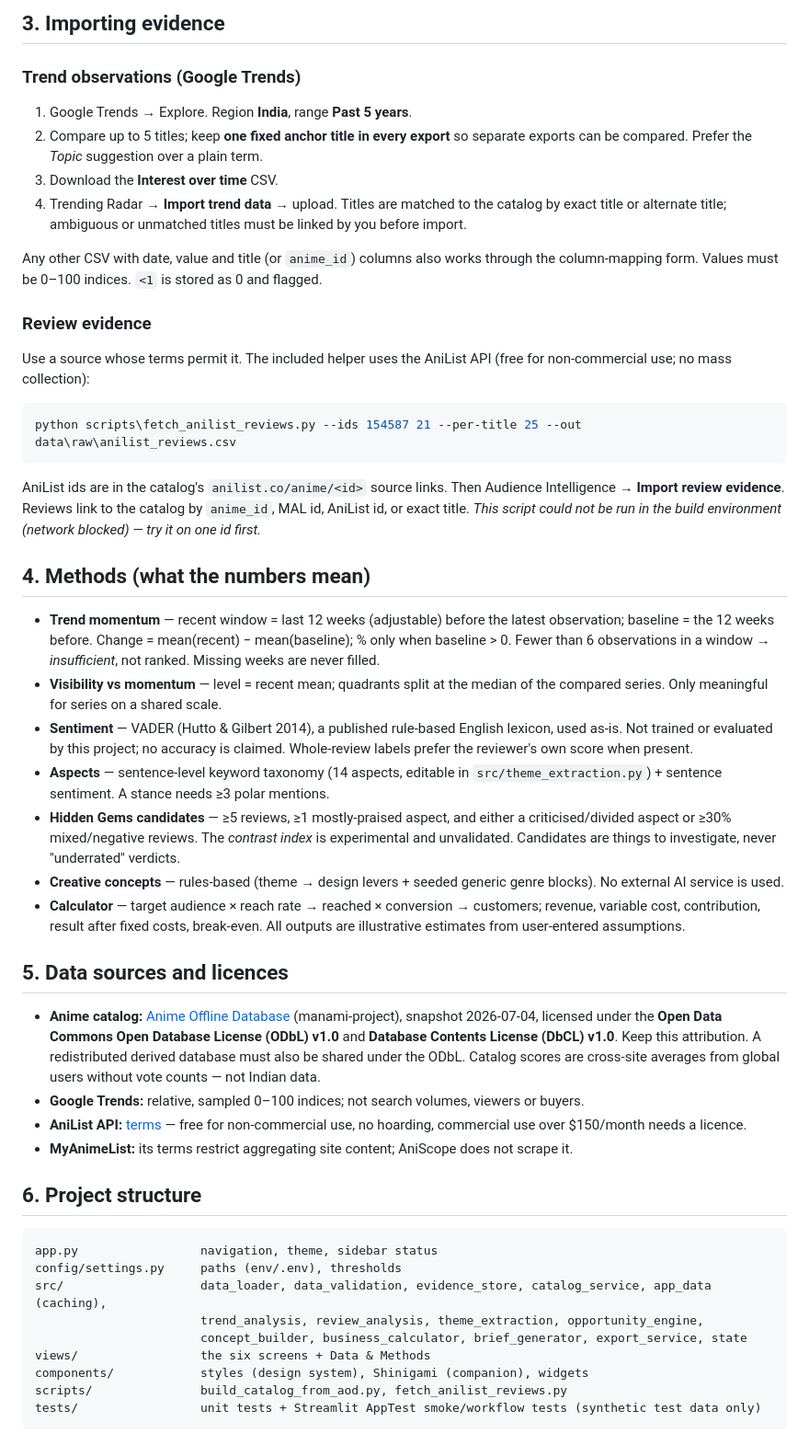
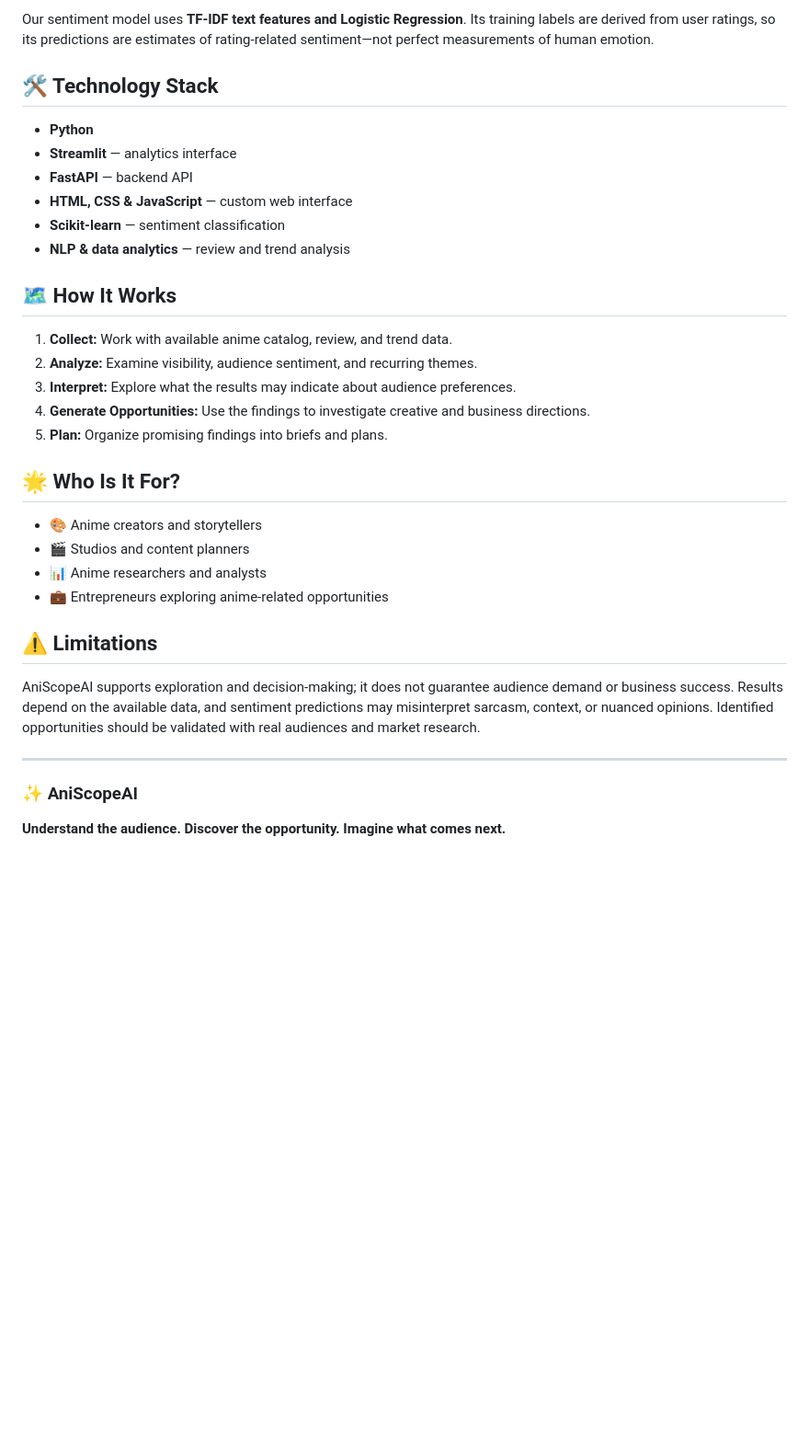
Before and after one commit to Jagrit2907/AniScopeAI_, a Markdown page: README.md, the part around one of its changes. Shown at 92% size. Rendered like a GitHub page; blank space fills up the shorter version.

````diff
--- a/README.md
+++ b/README.md
@@ -81,50 +67,36 @@ Selections flow between screens (title, themes, finding, concept, plan, assumpti
 
-## 3. Importing evidence
+Our sentiment model uses **TF-IDF text features and Logistic Regression**. Its training labels are derived from user ratings, so its predictions are estimates of rating-related sentiment—not perfect measurements of human emotion.
 
-### Trend observations (Google Trends)
-1. Google Trends → Explore. Region **India**, range **Past 5 years**.
-2. Compare up to 5 titles; keep **one fixed anchor title in every export** so separate exports can be compared. Prefer the *Topic* suggestion over a plain term.
-3. Download the **Interest over time** CSV.
-4. Trending Radar → **Import trend data** → upload. Titles are matched to the catalog by exact title or alternate title; ambiguous or unmatched titles must be linked by you before import.
+## 🛠️ Technology Stack
 
-Any other CSV with date, value and title (or `anime_id`) columns also works through the column-mapping form. Values must be 0–100 indices. `<1` is stored as 0 and flagged.
+* **Python**
+* **Streamlit** — analytics interface
+* **FastAPI** — backend API
+* **HTML, CSS & JavaScript** — custom web interface
+* **Scikit-learn** — sentiment classification
+* **NLP & data analytics** — review and trend analysis
 
-### Review evidence
-Use a source whose terms permit it. The included helper uses the AniList API (free for non-commercial use; no mass collection):
+## 🗺️ How It Works
 
-```powershell
-python scripts\fetch_anilist_reviews.py --ids 154587 21 --per-title 25 --out data\raw\anilist_reviews.csv
-```
+1. **Collect:** Work with available anime catalog, review, and trend data.
+2. **Analyze:** Examine visibility, audience sentiment, and recurring themes.
+3. **Interpret:** Explore what the results may indicate about audience preferences.
+4. **Generate Opportunities:** Use the findings to investigate creative and business directions.
+5. **Plan:** Organize promising findings into briefs and plans.
 
-AniList ids are in the catalog's `anilist.co/anime/<id>` source links. Then Audience Intelligence → **Import review evidence**. Reviews link to the catalog by `anime_id`, MAL id, AniList id, or exact title. *This script could not be run in the build environment (network blocked) — try it on one id first.*
+## 🌟 Who Is It For?
 
-## 4. Methods (what the numbers mean)
+* 🎨 Anime creators and storytellers
+* 🎬 Studios and content planners
+* 📊 Anime researchers and analysts
+* 💼 Entrepreneurs exploring anime-related opportunities
 
-- **Trend momentum** — recent window = last 12 weeks (adjustable) before the latest observation; baseline = the 12 weeks before. Change = mean(recent) − mean(baseline); % only when baseline > 0. Fewer than 6 observations in a window → *insufficient*, not ranked. Missing weeks are never filled.
-- **Visibility vs momentum** — level = recent mean; quadrants split at the median of the compared series. Only meaningful for series on a shared scale.
-- **Sentiment** — VADER (Hutto & Gilbert 2014), a published rule-based English lexicon, used as-is. Not trained or evaluated by this project; no accuracy is claimed. Whole-review labels prefer the reviewer's own score when present.
-- **Aspects** — sentence-level keyword taxonomy (14 aspects, editable in `src/theme_extraction.py`) + sentence sentiment. A stance needs ≥3 polar mentions.
-- **Hidden Gems candidates** — ≥5 reviews, ≥1 mostly-praised aspect, and either a criticised/divided aspect or ≥30% mixed/negative reviews. The *contrast index* is experimental and unvalidated. Candidates are things to investigate, never "underrated" verdicts.
-- **Creative concepts** — rules-based (theme → design levers + seeded generic genre blocks). No external AI service is used.
-- **Calculator** — target audience × reach rate → reached × conversion → customers; revenue, variable cost, contribution, result after fixed costs, break-even. All outputs are illustrative estimates from user-entered assumptions.
+## ⚠️ Limitations
 
-## 5. Data sources and licences
+AniScopeAI supports exploration and decision-making; it does not guarantee audience demand or business success. Results depend on the available data, and sentiment predictions may misinterpret sarcasm, context, or nuanced opinions. Identified opportunities should be validated with real audiences and market research.
 
-- **Anime catalog:** [Anime Offline Database](https://github.com/manami-project/anime-offline-database) (manami-project), snapshot 2026-07-04, licensed under the **Open Data Commons Open Database License (ODbL) v1.0** and **Database Contents License (DbCL) v1.0**. Keep this attribution. A redistributed derived database must also be shared under the ODbL. Catalog scores are cross-site averages from global users without vote counts — not Indian data.
-- **Google Trends:** relative, sampled 0–100 indices; not search volumes, viewers or buyers.
-- **AniList API:** [terms](https://docs.anilist.co/guide/terms-of-use) — free for non-commercial use, no hoarding, commercial use over $150/month needs a licence.
-- **MyAnimeList:** its terms restrict aggregating site content; AniScope does not scrape it.
+---
 
-## 6. Project structure
+### ✨ AniScopeAI
 
-```
-app.py                 navigation, theme, sidebar status
-config/settings.py     paths (env/.env), thresholds
-src/                   data_loader, data_validation, evidence_store, catalog_service, app_data (caching),
-                       trend_analysis, review_analysis, theme_extraction, opportunity_engine,
-                       concept_builder, business_calculator, brief_generator, export_service, state
-views/                 the six screens + Data & Methods
-components/            styles (design system), Shinigami (companion), widgets
-scripts/               build_catalog_from_aod.py, fetch_anilist_reviews.py
-tests/                 unit tests + Streamlit AppTest smoke/workflow tests (synthetic test data only)
-```
+**Understand the audience. Discover the opportunity. Imagine what comes next.**
````
Also changed, not shown: other parts of README.md (+39 -53 lines).
